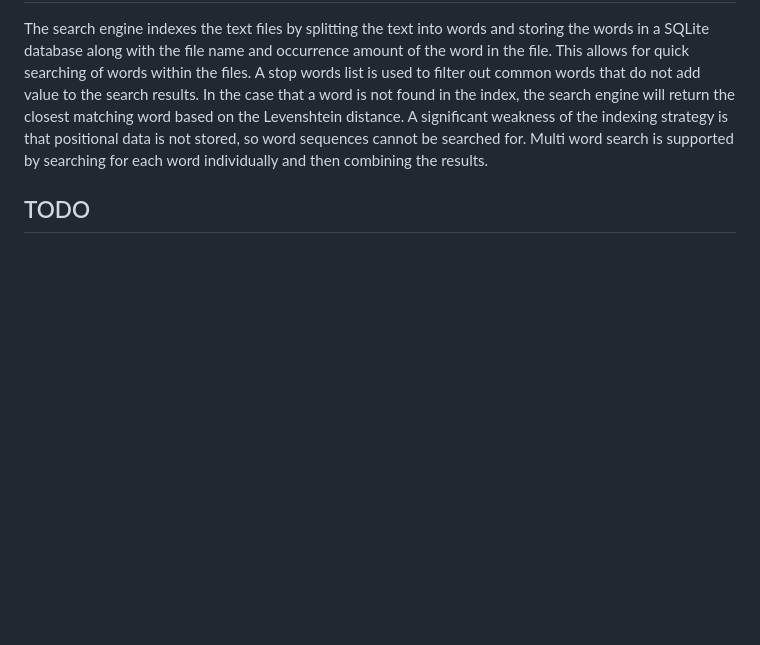
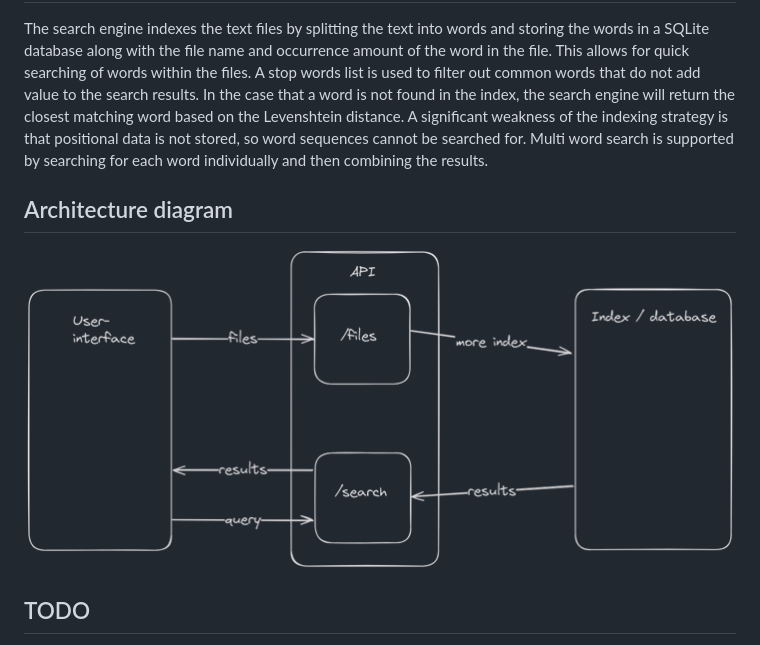
Before and after one commit to tatuaua/Bang, a Markdown page: README.md, the part around the change. GitHub-like rendering; pictures changed too: images/search2.png (added); blank space fills up the shorter version.

Commit message:
architecture image

```diff
--- a/README.md
+++ b/README.md
@@ -52,6 +52,10 @@ or
 
 The search engine indexes the text files by splitting the text into words and storing the words in a SQLite database along with the file name and occurrence amount of the word in the file. This allows for quick searching of words within the files. A stop words list is used to filter out common words that do not add value to the search results. In the case that a word is not found in the index, the search engine will return the closest matching word based on the Levenshtein distance. A significant weakness of the indexing strategy is that positional data is not stored, so word sequences cannot be searched for. Multi word search is supported by searching for each word individually and then combining the results.
 
+## Architecture diagram
+
+![Architecture diagram](images/search2.png)
+
 ## TODO
 
  - ~~Restructure index~~
```
